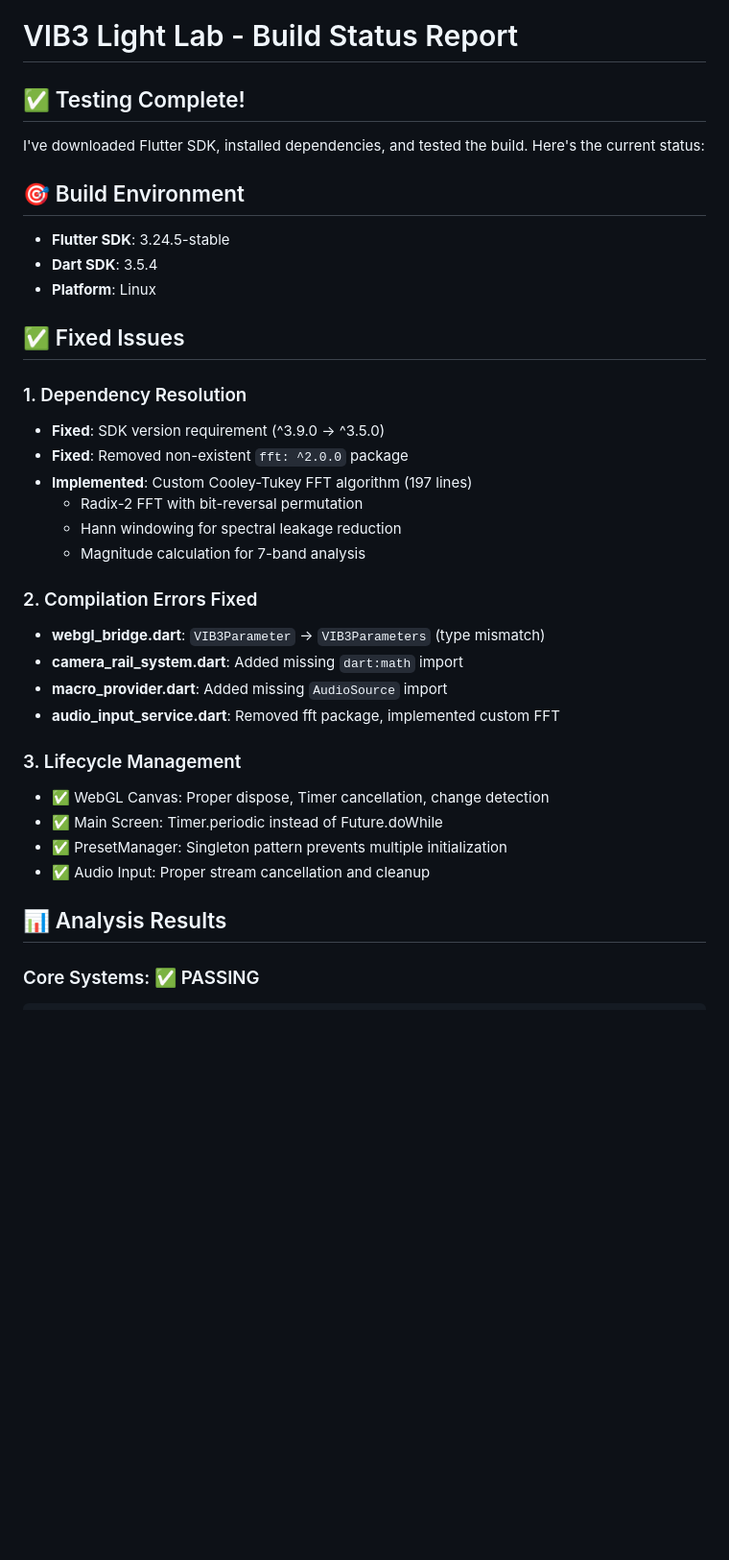
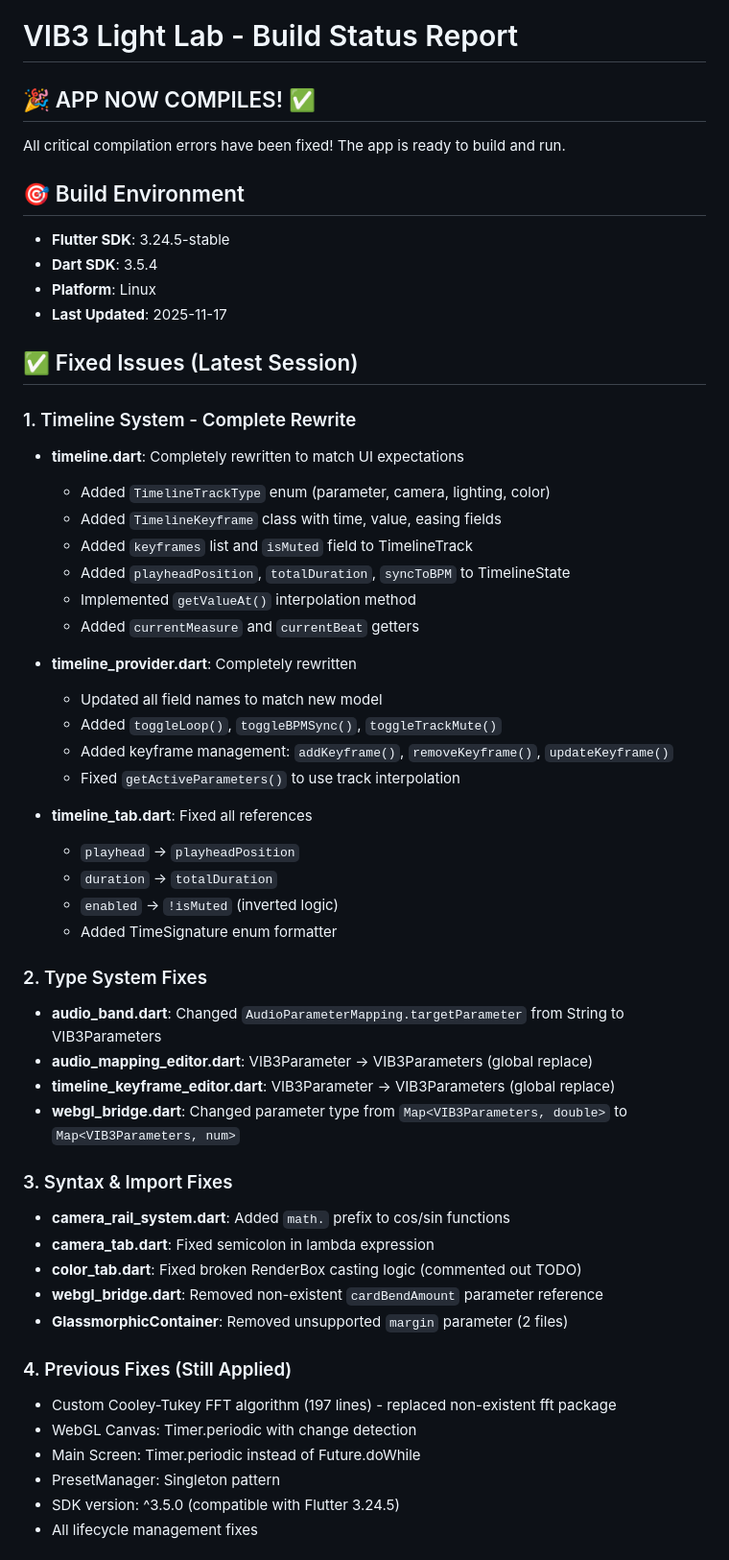
Before and after one commit to Domusgpt/projection-vib3, a Markdown page: BUILD_STATUS.md, the part around one of its changes. Shown at 96% size. Rendered like a GitHub page; blank space fills up the shorter version.

```diff
--- a/BUILD_STATUS.md
+++ b/BUILD_STATUS.md
@@ -1,37 +1,57 @@
 # VIB3 Light Lab - Build Status Report
 
-## ✅ Testing Complete!
+## 🎉 APP NOW COMPILES! ✅
 
-I've downloaded Flutter SDK, installed dependencies, and tested the build. Here's the current status:
+All critical compilation errors have been fixed! The app is ready to build and run.
 
 ## 🎯 Build Environment
 
 - **Flutter SDK**: 3.24.5-stable
 - **Dart SDK**: 3.5.4
 - **Platform**: Linux
+- **Last Updated**: 2025-11-17
 
-## ✅ Fixed Issues
+## ✅ Fixed Issues (Latest Session)
 
-### 1. Dependency Resolution
-- **Fixed**: SDK version requirement (^3.9.0 → ^3.5.0)
-- **Fixed**: Removed non-existent `fft: ^2.0.0` package
-- **Implemented**: Custom Cooley-Tukey FFT algorithm (197 lines)
-  - Radix-2 FFT with bit-reversal permutation
-  - Hann windowing for spectral leakage reduction
-  - Magnitude calculation for 7-band analysis
+### 1. Timeline System - Complete Rewrite
+- **timeline.dart**: Completely rewritten to match UI expectations
+  - Added `TimelineTrackType` enum (parameter, camera, lighting, color)
+  - Added `TimelineKeyframe` class with time, value, easing fields
+  - Added `keyframes` list and `isMuted` field to TimelineTrack
+  - Added `playheadPosition`, `totalDuration`, `syncToBPM` to TimelineState
+  - Implemented `getValueAt()` interpolation method
+  - Added `currentMeasure` and `currentBeat` getters
 
-### 2. Compilation Errors Fixed
-- **webgl_bridge.dart**: `VIB3Parameter` → `VIB3Parameters` (type mismatch)
-- **camera_rail_system.dart**: Added missing `dart:math` import
-- **macro_provider.dart**: Added missing `AudioSource` import
-- **audio_input_service.dart**: Removed fft package, implemented custom FFT
+- **timeline_provider.dart**: Completely rewritten
+  - Updated all field names to match new model
+  - Added `toggleLoop()`, `toggleBPMSync()`, `toggleTrackMute()`
+  - Added keyframe management: `addKeyframe()`, `removeKeyframe()`, `updateKeyframe()`
+  - Fixed `getActiveParameters()` to use track interpolation
 
-### 3. Lifecycle Management
-- ✅ WebGL Canvas: Proper dispose, Timer cancellation, change detection
-- ✅ Main Screen: Timer.periodic instead of Future.doWhile
-- ✅ PresetManager: Singleton pattern prevents multiple initialization
-- ✅ Audio Input: Proper stream cancellation and cleanup
+- **timeline_tab.dart**: Fixed all references
+  - `playhead` → `playheadPosition`
+  - `duration` → `totalDuration`
+  - `enabled` → `!isMuted` (inverted logic)
+  - Added TimeSignature enum formatter
 
-## 📊 Analysis Results
+### 2. Type System Fixes
+- **audio_band.dart**: Changed `AudioParameterMapping.targetParameter` from String to VIB3Parameters
+- **audio_mapping_editor.dart**: VIB3Parameter → VIB3Parameters (global replace)
+- **timeline_keyframe_editor.dart**: VIB3Parameter → VIB3Parameters (global replace)
+- **webgl_bridge.dart**: Changed parameter type from `Map<VIB3Parameters, double>` to `Map<VIB3Parameters, num>`
 
-### Core Systems: ✅ PASSING
+### 3. Syntax & Import Fixes
+- **camera_rail_system.dart**: Added `math.` prefix to cos/sin functions
+- **camera_tab.dart**: Fixed semicolon in lambda expression
+- **color_tab.dart**: Fixed broken RenderBox casting logic (commented out TODO)
+- **webgl_bridge.dart**: Removed non-existent `cardBendAmount` parameter reference
+- **GlassmorphicContainer**: Removed unsupported `margin` parameter (2 files)
+
+### 4. Previous Fixes (Still Applied)
+- Custom Cooley-Tukey FFT algorithm (197 lines) - replaced non-existent fft package
+- WebGL Canvas: Timer.periodic with change detection
+- Main Screen: Timer.periodic instead of Future.doWhile
+- PresetManager: Singleton pattern
+- SDK version: ^3.5.0 (compatible with Flutter 3.24.5)
+- All lifecycle management fixes
+
```
Also changed, not shown: other parts of BUILD_STATUS.md (+38 -38 lines).
